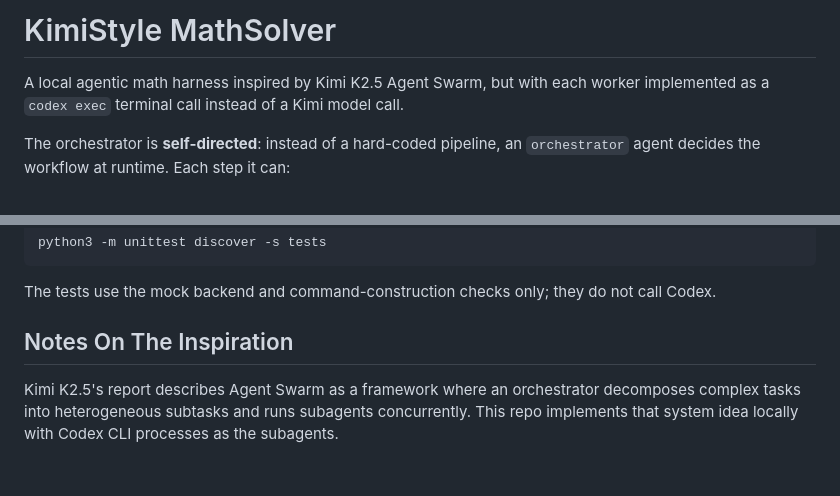
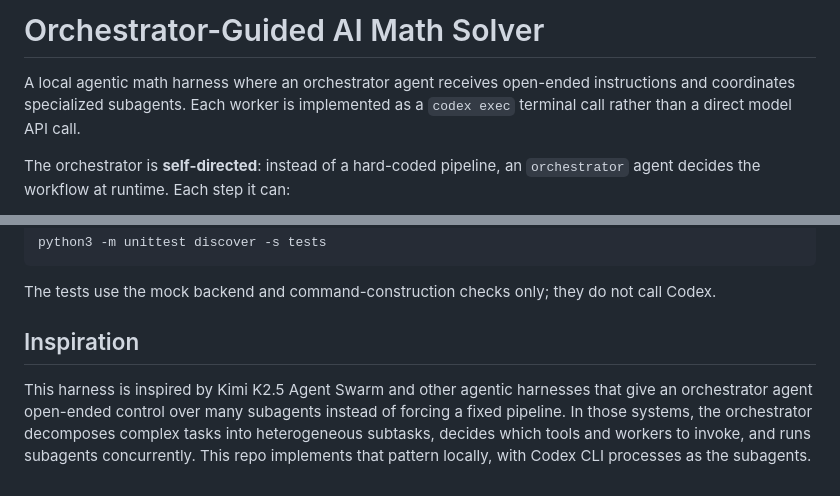
Before and after one commit to calvinyw/OrchestratorguidedAIMathSolver, a Markdown page: README.md, 2 parts joined by grey strips. Drawn GitHub-style.

Commit message:
Update README terminology to orchestrator-guided

```diff
--- a/README.md
+++ b/README.md
@@ -1,6 +1,6 @@
-# KimiStyle MathSolver
+# Orchestrator-Guided AI Math Solver
 
-A local agentic math harness inspired by Kimi K2.5 Agent Swarm, but with each worker implemented as a `codex exec` terminal call instead of a Kimi model call.
+A local agentic math harness where an orchestrator agent receives open-ended instructions and coordinates specialized subagents. Each worker is implemented as a `codex exec` terminal call rather than a direct model API call.
 
 The orchestrator is **self-directed**: instead of a hard-coded pipeline, an `orchestrator` agent decides the workflow at runtime. Each step it can:
 
@@ -220,6 +220,6 @@ python3 -m unittest discover -s tests
 
 The tests use the mock backend and command-construction checks only; they do not call Codex.
 
-## Notes On The Inspiration
+## Inspiration
 
-Kimi K2.5's report describes Agent Swarm as a framework where an orchestrator decomposes complex tasks into heterogeneous subtasks and runs subagents concurrently. This repo implements that system idea locally with Codex CLI processes as the subagents.
+This harness is inspired by Kimi K2.5 Agent Swarm and other agentic harnesses that give an orchestrator agent open-ended control over many subagents instead of forcing a fixed pipeline. In those systems, the orchestrator decomposes complex tasks into heterogeneous subtasks, decides which tools and workers to invoke, and runs subagents concurrently. This repo implements that pattern locally, with Codex CLI processes as the subagents.
```
